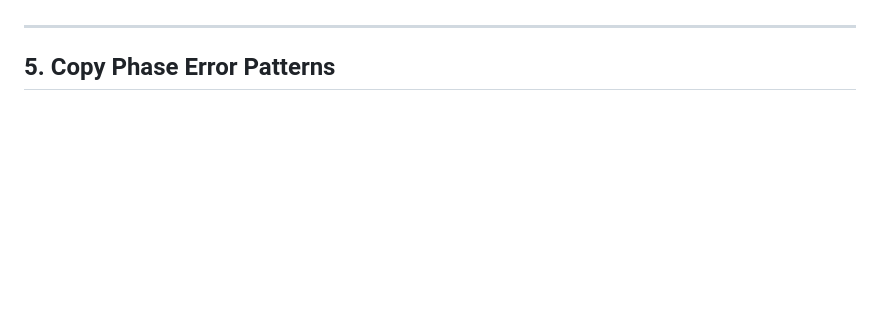
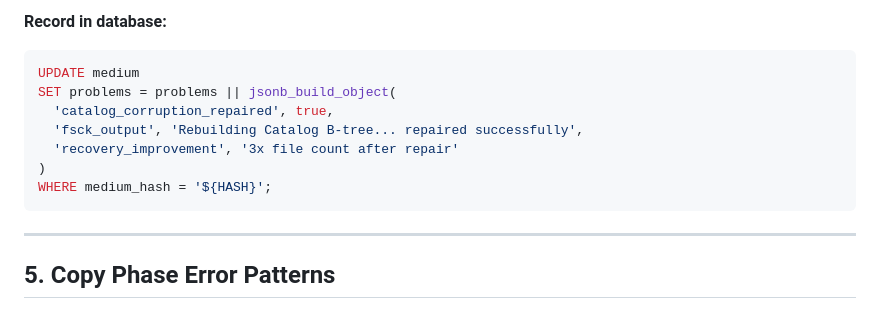
Before and after one commit to vm-wylbur/ntt, a Markdown page: docs/disk-read-checklist.md, the part around one of its changes. GitHub-like rendering; blank space fills up the shorter version.

````diff
--- a/docs/disk-read-checklist.md
+++ b/docs/disk-read-checklist.md
@@ -129,3 +190,13 @@ sudo cat /tmp/${HASH_SHORT}.raw | tr '\034' '\n' | sort | uniq -d
+**Record in database:**
+```sql
+UPDATE medium
+SET problems = problems || jsonb_build_object(
+  'catalog_corruption_repaired', true,
+  'fsck_output', 'Rebuilding Catalog B-tree... repaired successfully',
+  'recovery_improvement', '3x file count after repair'
+)
+WHERE medium_hash = '${HASH}';
+```
 
 ---
 
````
Also changed, not shown: other parts of docs/disk-read-checklist.md (+61 -0 lines).
